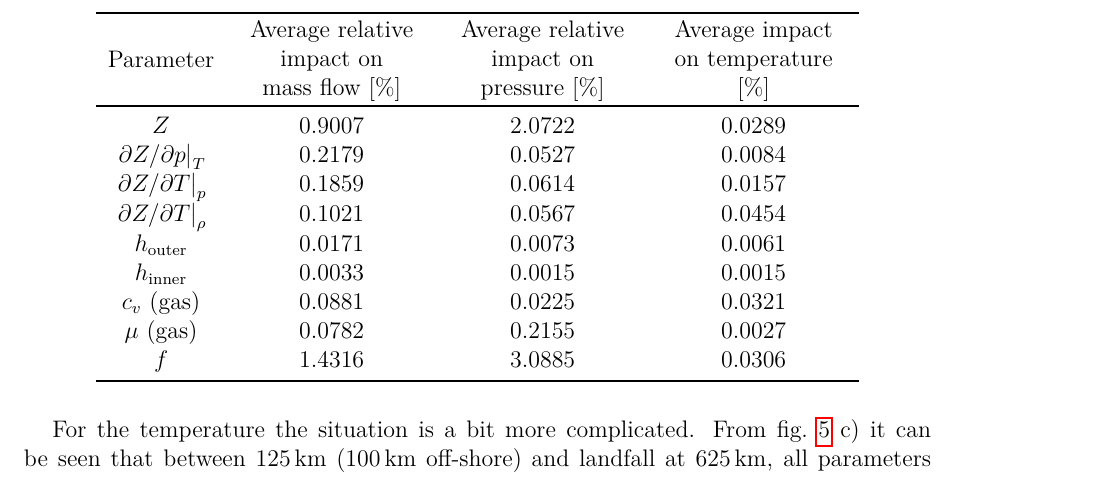
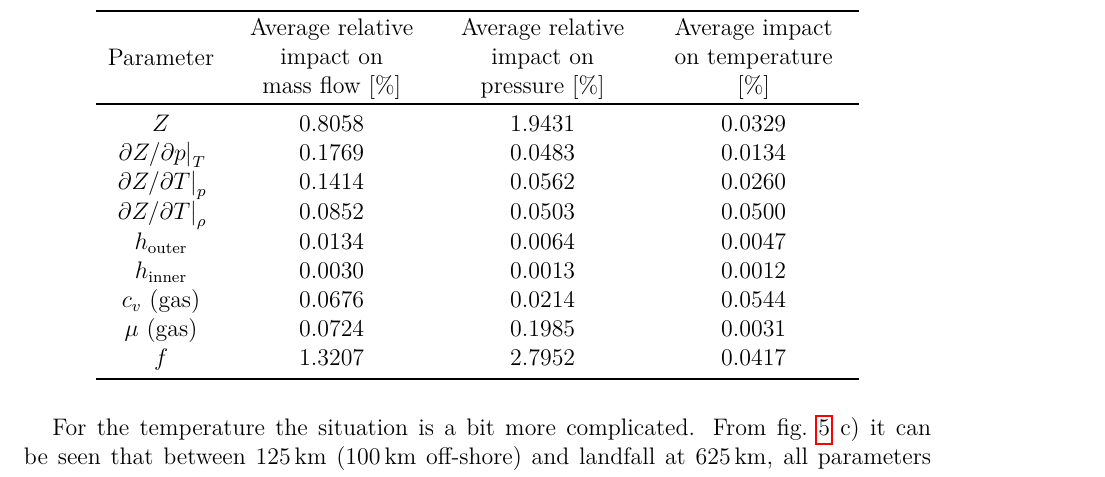
Before and after one commit to FSund/parameter-study-paper, a LaTeX document (article.tex, which reads results.tex): part of page 8 of 13, cut so that both start at the same text. Compiled offline with pdfLaTeX.

Commit message:
Old table...

```diff
--- a/results.tex
+++ b/results.tex
@@ -95,19 +95,29 @@ which is respectively 14.1 and 9.8 times higher than the next most important fac
     % \begin{tabular}{lS}
     \begin{tabular}{cccc}
         \toprule
+        % Parameter & \parbox{4cm}{\centering Average relative impact on mass flow [\si{\percent}]} & \parbox{4cm}{\centering Average relative impact on pressure [\si{\percent}]} & \parbox{4cm}{\centering Average impact on temperature [\si{\celsius}]} \\
         Parameter & \parbox{3.3cm}{\centering Average relative impact on \\ mass flow [\si{\percent}]} & \parbox{3.3cm}{\centering Average relative impact on \\ pressure [\si{\percent}]} & \parbox{3.3cm}{\centering Average impact on temperature [\si{\percent}]} \\
         \midrule
         % output from Python script goes here
+        % $Z$ & \greenbox{0.8058} & \greenbox{1.9431} & 0.0925 \\
+        % $\eval{\partial Z/\partial p}_T$ & \yellowbox{0.1769} & 0.0483 & 0.0371 \\
+        % $\eval{\partial Z/\partial T}_p$ & 0.1414 & 0.0562 & 0.0749 \\
+        % $\eval{\partial Z/\partial T}_\rho$ & 0.0852 & 0.0503 & \greenbox{0.1400} \\
+        % $h_\mathrm{outer}$ & 0.0134 & 0.0064 & 0.0132 \\
+        % $h_\mathrm{inner}$ & 0.0030 & 0.0013 & 0.0035 \\
+        % $c_v$ (gas) & 0.0676 & 0.0214 & \greenbox{0.1579} \\
+        % $\mu$ & 0.0724 & \yellowbox{0.1985} & 0.0087 \\
+        % $f$ & \greenbox{1.3207} & \greenbox{2.7952} & \yellowbox{0.1160} \\
         % relative temperature
-        $Z$ & 0.9007 & 2.0722 & 0.0289 \\
-        $\eval{\partial Z/\partial p}_T$ & 0.2179 & 0.0527 & 0.0084 \\
-        $\eval{\partial Z/\partial T}_p$ & 0.1859 & 0.0614 & 0.0157 \\
-        $\eval{\partial Z/\partial T}_\rho$ & 0.1021 & 0.0567 & 0.0454 \\
-        $h_\mathrm{outer}$ & 0.0171 & 0.0073 & 0.0061 \\
-        $h_\mathrm{inner}$ & 0.0033 & 0.0015 & 0.0015 \\
-        $c_v$ (gas) & 0.0881 & 0.0225 & 0.0321 \\
-        $\mu$ (gas) & 0.0782 & 0.2155 & 0.0027 \\
-        $f$ & 1.4316 & 3.0885 & 0.0306 \\
+        $Z$ & 0.8058 & 1.9431 & 0.0329 \\
+        $\eval{\partial Z/\partial p}_T$ & 0.1769 & 0.0483 & 0.0134 \\
+        $\eval{\partial Z/\partial T}_p$ & 0.1414 & 0.0562 & 0.0260 \\
+        $\eval{\partial Z/\partial T}_\rho$ & 0.0852 & 0.0503 & 0.0500 \\
+        $h_\mathrm{outer}$ & 0.0134 & 0.0064 & 0.0047 \\
+        $h_\mathrm{inner}$ & 0.0030 & 0.0013 & 0.0012 \\
+        $c_v$ (gas) & 0.0676 & 0.0214 & 0.0544 \\
+        $\mu$ (gas) & 0.0724 & 0.1985 & 0.0031 \\
+        $f$ & 1.3207 & 2.7952 & 0.0417 \\
         \bottomrule
     \end{tabular}
 \end{table}
```
